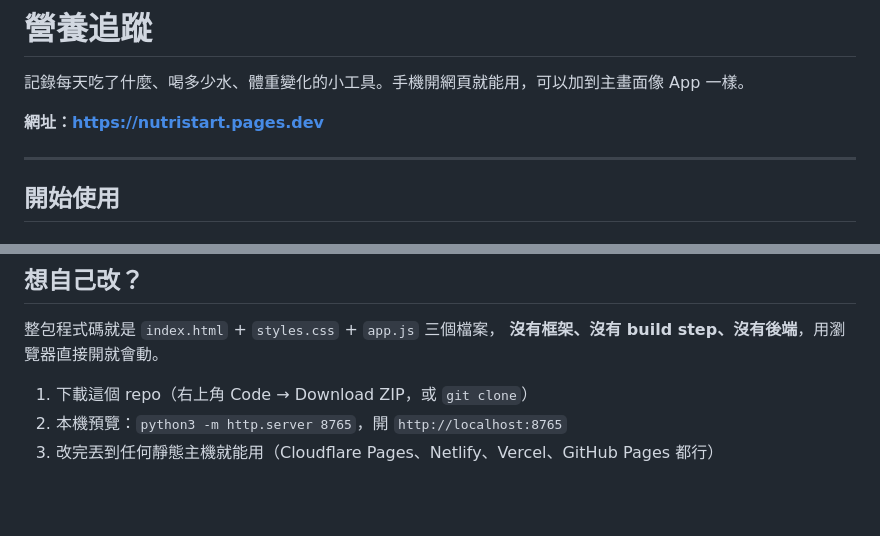
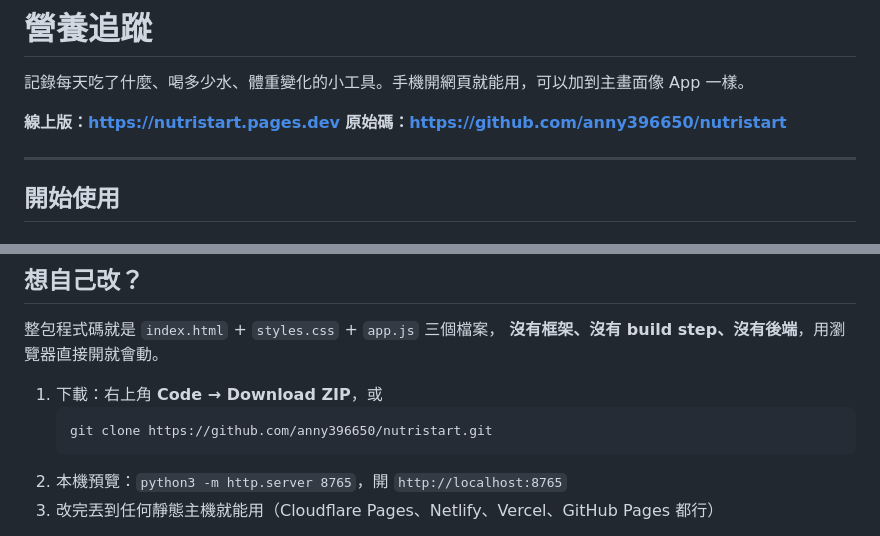
Before and after one commit to anny396650/nutristart, a Markdown page: README.md, 2 parts joined by grey strips. Rendered like a GitHub page; blank space fills up the shorter version.

Commit message:
README 補上 repo 與線上版網址
Co-Authored-By: Claude Opus 5 <noreply@anthropic.com>

````diff
--- a/README.md
+++ b/README.md
@@ -2,7 +2,8 @@
 
 記錄每天吃了什麼、喝多少水、體重變化的小工具。手機開網頁就能用，可以加到主畫面像 App 一樣。
 
-**網址：https://nutristart.pages.dev**
+**線上版：https://nutristart.pages.dev**
+**原始碼：https://github.com/anny396650/nutristart**
 
 ---
 
@@ -95,7 +96,10 @@ AI 會直接讀標示的數字，比用外觀猜準得多。估算結果的「
 整包程式碼就是 `index.html` + `styles.css` + `app.js` 三個檔案，
 **沒有框架、沒有 build step、沒有後端**，用瀏覽器直接開就會動。
 
-1. 下載這個 repo（右上角 Code → Download ZIP，或 `git clone`）
+1. 下載：右上角 **Code → Download ZIP**，或
+   ```bash
+   git clone https://github.com/anny396650/nutristart.git
+   ```
 2. 本機預覽：`python3 -m http.server 8765`，開 `http://localhost:8765`
 3. 改完丟到任何靜態主機就能用（Cloudflare Pages、Netlify、Vercel、GitHub Pages 都行）
 
````
